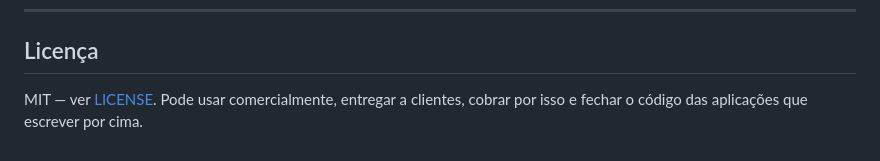
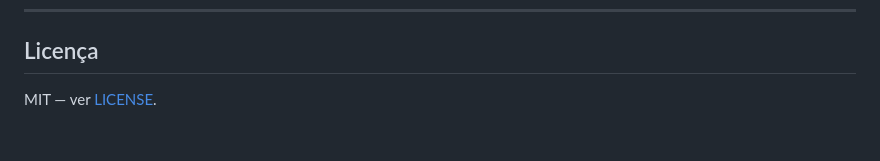
Before and after one commit to Vitorenriks/Modulo-sincronizacao, a Markdown page: README.md, the part around the change. Drawn GitHub-style.

```diff
--- a/README.md
+++ b/README.md
@@ -255,5 +255,4 @@ dela:
 
 ## Licença
 
-MIT — ver [LICENSE](LICENSE). Pode usar comercialmente, entregar a clientes,
-cobrar por isso e fechar o código das aplicações que escrever por cima.
+MIT — ver [LICENSE](LICENSE).
```
